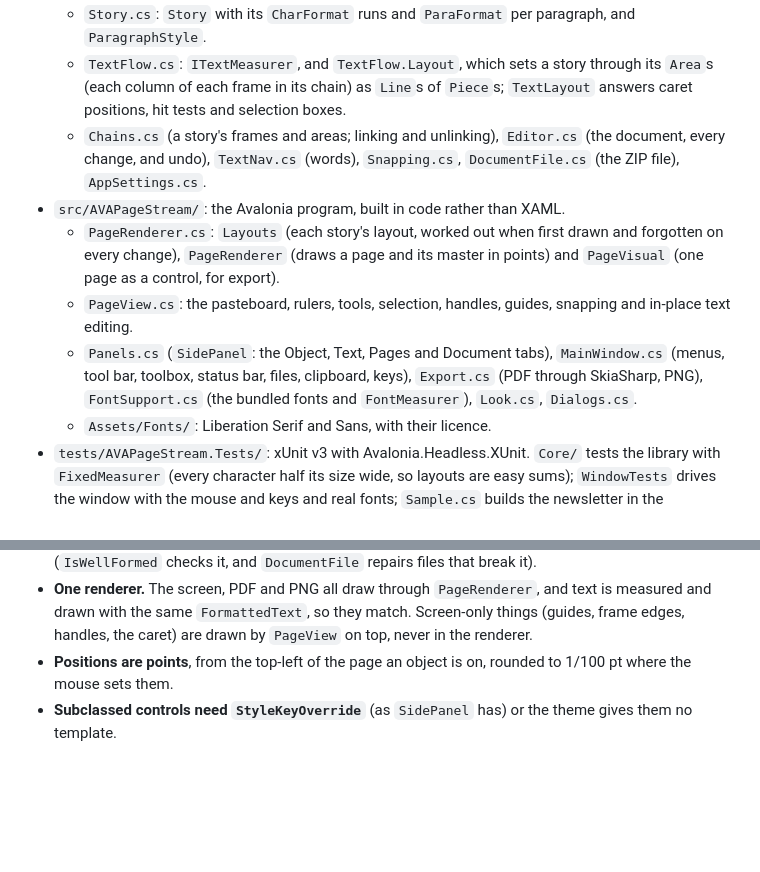
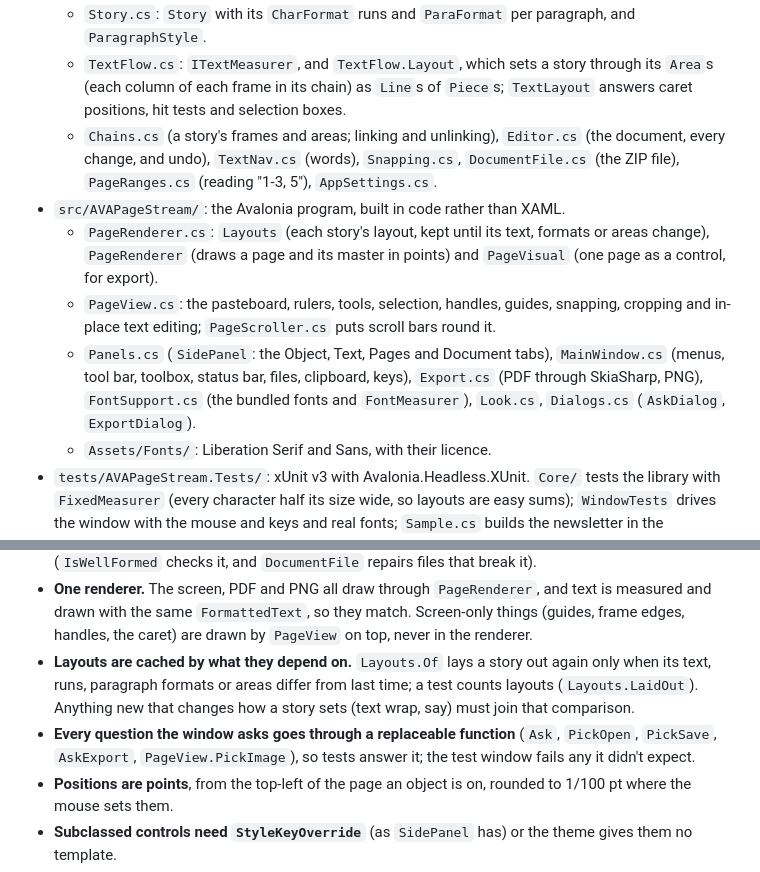
Before and after one commit to Harlock123/AVAPageStream, a Markdown page: AGENTS.md, 2 parts joined by grey strips. Rendered like a GitHub page; blank space fills up the shorter version.

```diff
--- a/AGENTS.md
+++ b/AGENTS.md
@@ -33,14 +33,16 @@ python3 tools/make_icon.py                     # redraws Assets/AVAPageStream.pn
   - `TextFlow.cs`: `ITextMeasurer`, and `TextFlow.Layout`, which sets a story through its `Area`s (each column of each
     frame in its chain) as `Line`s of `Piece`s; `TextLayout` answers caret positions, hit tests and selection boxes.
   - `Chains.cs` (a story's frames and areas; linking and unlinking), `Editor.cs` (the document, every change, and
-    undo), `TextNav.cs` (words), `Snapping.cs`, `DocumentFile.cs` (the ZIP file), `AppSettings.cs`.
+    undo), `TextNav.cs` (words), `Snapping.cs`, `DocumentFile.cs` (the ZIP file),
+    `PageRanges.cs` (reading "1-3, 5"), `AppSettings.cs`.
 - `src/AVAPageStream/`: the Avalonia program, built in code rather than XAML.
-  - `PageRenderer.cs`: `Layouts` (each story's layout, worked out when first drawn and forgotten on every change),
+  - `PageRenderer.cs`: `Layouts` (each story's layout, kept until its text, formats or areas change),
     `PageRenderer` (draws a page and its master in points) and `PageVisual` (one page as a control, for export).
-  - `PageView.cs`: the pasteboard, rulers, tools, selection, handles, guides, snapping and in-place text editing.
+  - `PageView.cs`: the pasteboard, rulers, tools, selection, handles, guides, snapping, cropping and in-place text
+    editing; `PageScroller.cs` puts scroll bars round it.
   - `Panels.cs` (`SidePanel`: the Object, Text, Pages and Document tabs), `MainWindow.cs` (menus, tool bar, toolbox,
     status bar, files, clipboard, keys), `Export.cs` (PDF through SkiaSharp, PNG), `FontSupport.cs` (the bundled
-    fonts and `FontMeasurer`), `Look.cs`, `Dialogs.cs`.
+    fonts and `FontMeasurer`), `Look.cs`, `Dialogs.cs` (`AskDialog`, `ExportDialog`).
   - `Assets/Fonts/`: Liberation Serif and Sans, with their licence.
 - `tests/AVAPageStream.Tests/`: xUnit v3 with Avalonia.Headless.XUnit. `Core/` tests the library with
   `FixedMeasurer` (every character half its size wide, so layouts are easy sums); `WindowTests` drives the window
@@ -60,6 +62,11 @@ python3 tools/make_icon.py                     # redraws Assets/AVAPageStream.pn
 - **One renderer.** The screen, PDF and PNG all draw through `PageRenderer`, and text is measured and drawn with the
   same `FormattedText`, so they match. Screen-only things (guides, frame edges, handles, the caret) are drawn by
   `PageView` on top, never in the renderer.
+- **Layouts are cached by what they depend on.** `Layouts.Of` lays a story out again only when its text, runs,
+  paragraph formats or areas differ from last time; a test counts layouts (`Layouts.LaidOut`). Anything new that
+  changes how a story sets (text wrap, say) must join that comparison.
+- **Every question the window asks goes through a replaceable function** (`Ask`, `PickOpen`, `PickSave`,
+  `AskExport`, `PageView.PickImage`), so tests answer it; the test window fails any it didn't expect.
 - **Positions are points**, from the top-left of the page an object is on, rounded to 1/100 pt where the mouse sets them.
 - **Subclassed controls need `StyleKeyOverride`** (as `SidePanel` has) or the theme gives them no template.
 - **PDF metadata starts from `SKDocumentPdfMetadata.Default`**: a bare initialiser zeroes the encoding quality, which
```
Also changed, not shown: AVAPageStream_Spec.md (+4 -7 lines), README.md (+12 -7 lines), docs/images/AVAPageStream-export.png (added), docs/images/AVAPageStream-layout.png, docs/images/AVAPageStream-overset.png, docs/images/AVAPageStream-styled.png, 12 other files.
